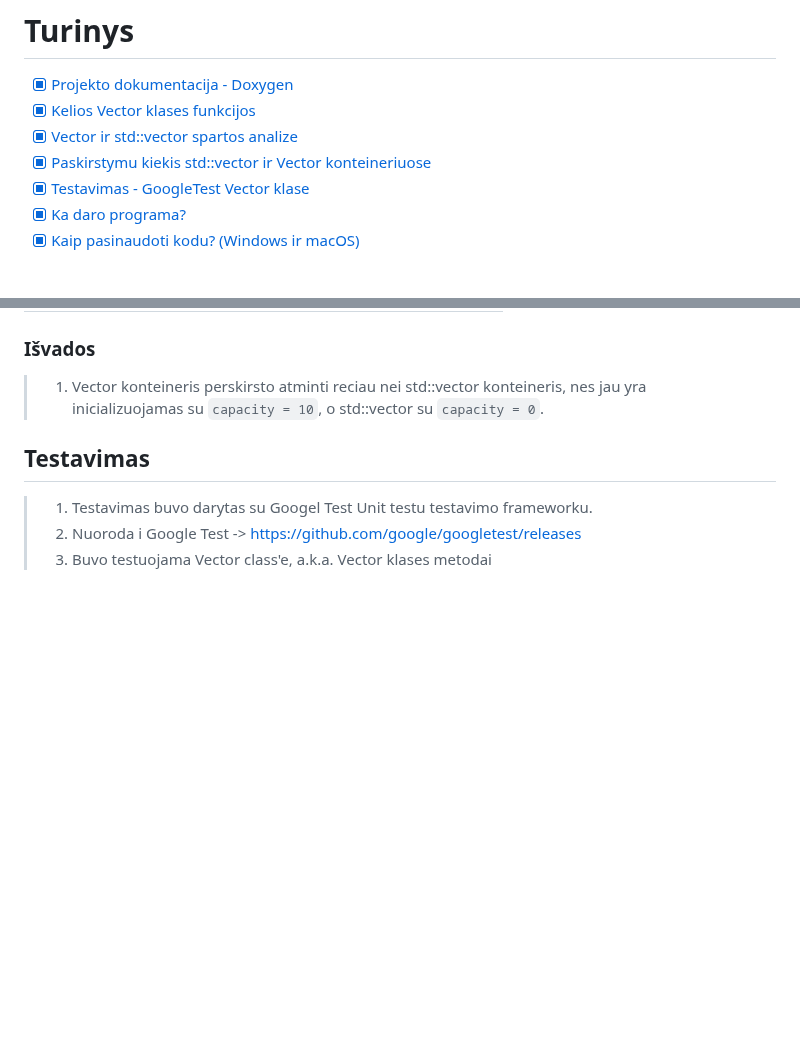
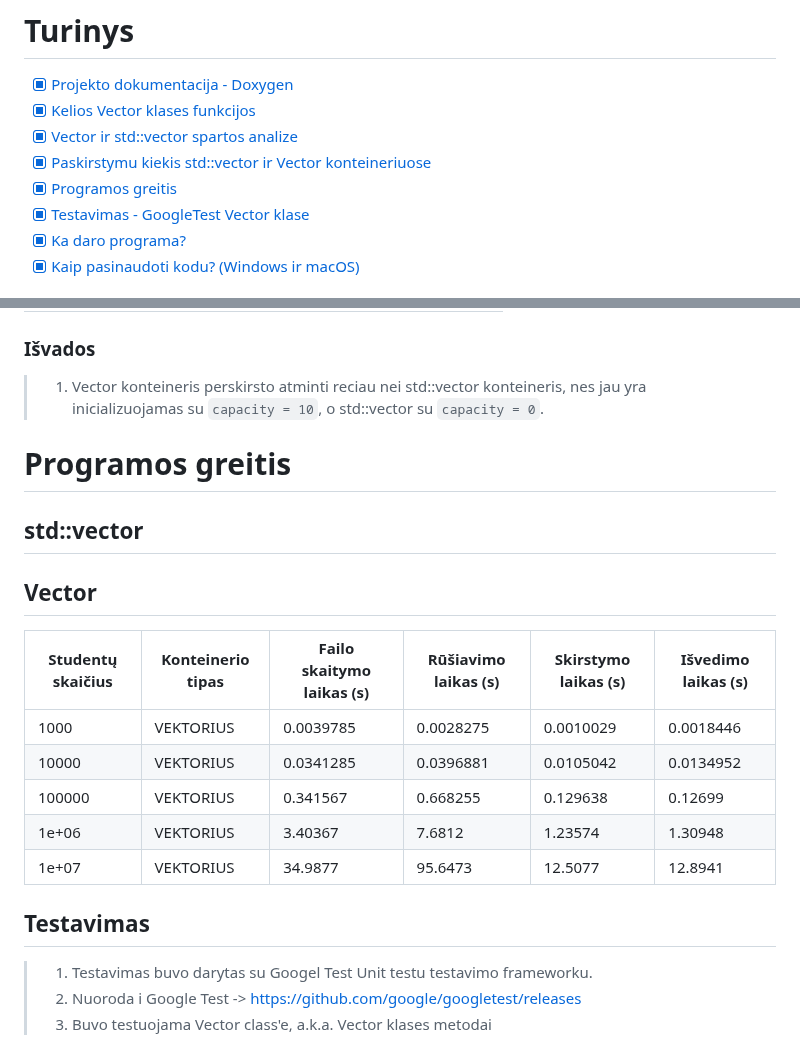
Before and after one commit to AdoJas/objProgUzdOOP, a Markdown page: README.md, 2 parts joined by grey strips. GitHub-like rendering; blank space fills up the shorter version.

```diff
--- a/README.md
+++ b/README.md
@@ -14,6 +14,7 @@
 - [x] [Kelios Vector klases funkcijos](#kelios-vector-klases-funkcijos)
 - [x] [Vector ir std::vector spartos analize](#vector-ir-stdvector-spartos-analize)
 - [x] [Paskirstymu kiekis std::vector ir Vector konteineriuose](#paskirstymu-kiekis-stdvector-ir-vector-konteineriuose)
+- [x] [Programos greitis](#programos-greitis)
 - [x] [Testavimas - GoogleTest Vector klase](#testavimas)
 - [x] [Ka daro programa?](#ka-daro-programa)
 - [x] [Kaip pasinaudoti kodu? (Windows ir macOS)](#kaip-pasinaudoti-kodu-windows-ir-macos)
@@ -211,6 +212,19 @@ if(v1.size() == v1.capacity()){
 
 ### Išvados
 > 1. Vector konteineris perskirsto atminti reciau nei std::vector konteineris, nes jau yra inicializuojamas su `capacity = 10`, o std::vector su `capacity = 0`.
+
+# Programos greitis
+## std::vector
+
+## Vector
+| Studentų skaičius | Konteinerio tipas | Failo skaitymo laikas (s) | Rūšiavimo laikas (s) | Skirstymo laikas (s) | Išvedimo laikas (s) |
+|-------------------|-------------------|---------------------------|----------------------|----------------------|---------------------|
+| 1000              | VEKTORIUS         | 0.0039785                 | 0.0028275            | 0.0010029            | 0.0018446           |
+| 10000             | VEKTORIUS         | 0.0341285                 | 0.0396881            | 0.0105042            | 0.0134952           |
+| 100000            | VEKTORIUS         | 0.341567                  | 0.668255             | 0.129638             | 0.12699             |
+| 1e+06             | VEKTORIUS         | 3.40367                   | 7.6812               | 1.23574              | 1.30948             |
+| 1e+07             | VEKTORIUS         | 34.9877                   | 95.6473              | 12.5077              | 12.8941             |
+
 ## Testavimas
 > 1. Testavimas buvo darytas su Googel Test Unit testu testavimo frameworku.
 > 2. Nuoroda i Google Test -> https://github.com/google/googletest/releases
```
